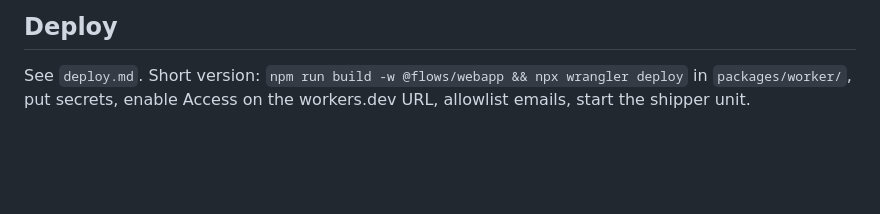
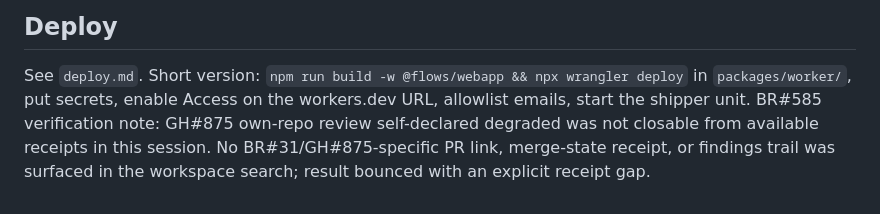
Before and after one commit to state-vector/bridge, a Markdown page: README.md, the part around the change. Rendered like a GitHub page; blank space fills up the shorter version.

Commit message:
record verification bounce for GH#875

```diff
--- a/README.md
+++ b/README.md
@@ -36,3 +36,4 @@ Contract change → edit `packages/specs/schemas/*.json` → `npm run generate -
 ## Deploy
 
 See `deploy.md`. Short version: `npm run build -w @flows/webapp && npx wrangler deploy` in `packages/worker/`, put secrets, enable Access on the workers.dev URL, allowlist emails, start the shipper unit.
+BR#585 verification note: GH#875 own-repo review self-declared degraded was not closable from available receipts in this session. No BR#31/GH#875-specific PR link, merge-state receipt, or findings trail was surfaced in the workspace search; result bounced with an explicit receipt gap.
```
